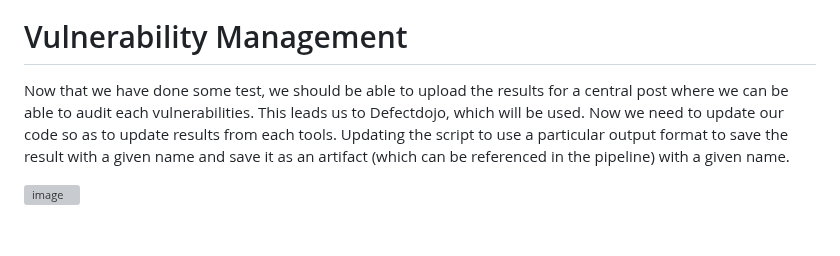
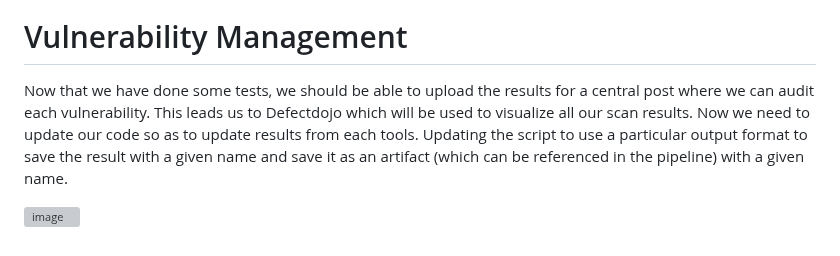
Before and after one commit to Taiwolawal/DevSecOps-CICD, a Markdown page: README.md, the part around the change. Drawn GitHub-style; grey boxes are pictures that could not be loaded.

```diff
--- a/README.md
+++ b/README.md
@@ -60,6 +60,6 @@ Updating njsscan script '''njsscan --exit-warning . ''' to ensure it fails. Now
 
 # Vulnerability Management
 
-Now  that we have done some test, we should be able to upload the results for a central post where we can be able to audit each vulnerabilities. This leads us to Defectdojo, which will be used. Now we need to update our code so as to update results from each tools. Updating the script to use a particular output format to save the result with a given name and save it as an artifact (which can be referenced in the pipeline) with a given name.
+Now  that we have done some tests, we should be able to upload the results for a central post where we can audit each vulnerability. This leads us to Defectdojo which will be used to visualize all our scan results. Now we need to update our code so as to update results from each tools. Updating the script to use a particular output format to save the result with a given name and save it as an artifact (which can be referenced in the pipeline) with a given name.
 
 ![image](https://github.com/Taiwolawal/devsecops-project/assets/50557587/777097d5-734d-4a80-92d7-4452807d266f)
```
